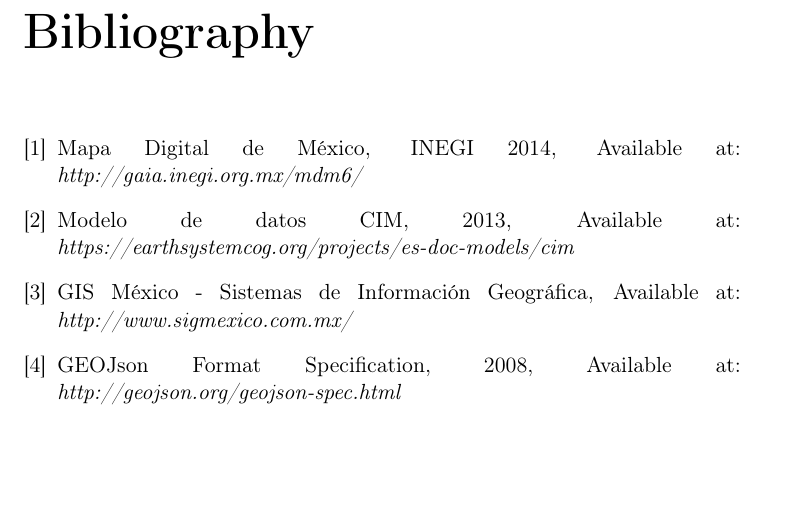
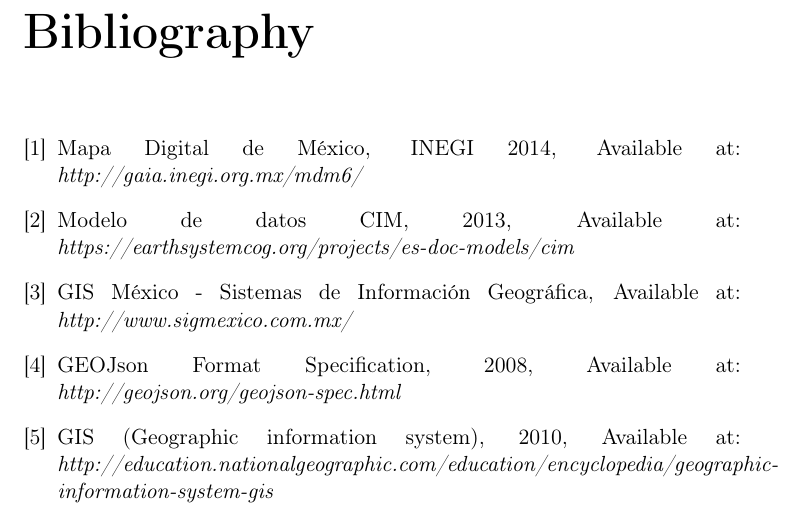
Before and after one commit to Ambienta2MX/Ambienta2MX-Core, a LaTeX document (TechnicalDocumentation/Technical_Report.tex, which reads TechnicalDocumentation/References.tex): part of page 19 of 19, cut so that both start at the same text, the shorter picture padded with empty space. Compiled offline with pdfLaTeX.

Commit message:
#3, Updating references

```diff
--- a/TechnicalDocumentation/References.tex
+++ b/TechnicalDocumentation/References.tex
@@ -1,10 +1,17 @@
 \begin{thebibliography}{1}
 	\bibitem{1}
-		Mapa Digital de México, INEGI 2014, Available at: {\em http://gaia.inegi.org.mx/mdm6/}
+	\label{1}
+		Mapa Digital de México, INEGI 2014, Available at: \emph{http://gaia.inegi.org.mx/mdm6/}
 	\bibitem{2}
-	   Modelo de datos CIM, 2013, Available at: {\em https://earthsystemcog.org/projects/es-doc-models/cim}
+	\label{2}
+	   Modelo de datos CIM, 2013, Available at: \emph{https://earthsystemcog.org/projects/es-doc-models/cim}
 	\bibitem{3}
-		 GIS México - Sistemas de Información Geográfica, Available at: {\em http://www.sigmexico.com.mx/}
+	\label{3}
+		 GIS México - Sistemas de Información Geográfica, Available at: \emph{http://www.sigmexico.com.mx/}
 	\bibitem{4}
-	     GEOJson Format Specification, 2008, Available at: {\em http://geojson.org/geojson-spec.html}
+	\label{4}
+	     GEOJson Format Specification, 2008, Available at: \emph{http://geojson.org/geojson-spec.html}
+	\bibitem{5}
+	\label{5}
+		 GIS (Geographic information system), 2010, Available at: \emph{http://education.nationalgeographic.com/education/encyclopedia/geographic-information-system-gis}
 \end{thebibliography}
```
